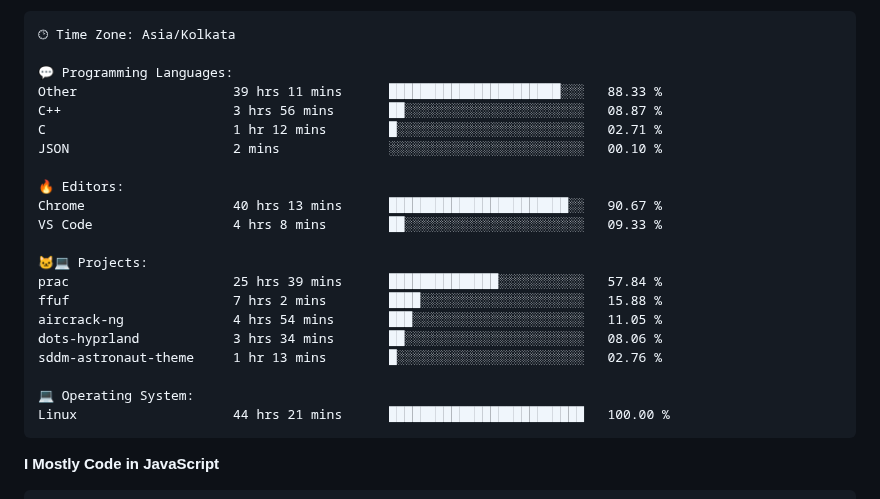
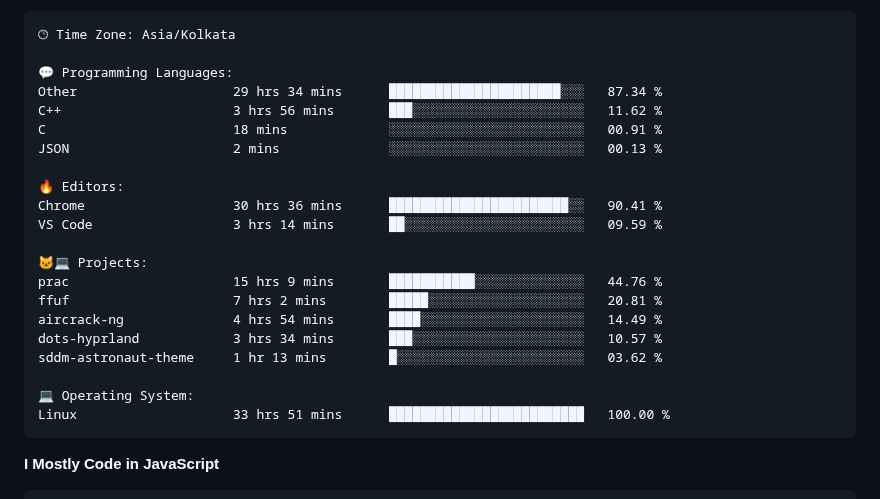
Before and after one commit to Clay990/Clay990, a Markdown page: README.md, the part around one of its changes. Rendered like a GitHub page.

Commit message:
Updated waka-readme graph with new metrics

````diff
--- a/README.md
+++ b/README.md
@@ -47,24 +47,24 @@ Sunday                   49 commits          ███████░░░░
 🕑︎ Time Zone: Asia/Kolkata
 
 💬 Programming Languages:
-Other                    39 hrs 11 mins      ██████████████████████░░░   88.33 %
-C++                      3 hrs 56 mins       ██░░░░░░░░░░░░░░░░░░░░░░░   08.87 %
-C                        1 hr 12 mins        █░░░░░░░░░░░░░░░░░░░░░░░░   02.71 %
-JSON                     2 mins              ░░░░░░░░░░░░░░░░░░░░░░░░░   00.10 %
+Other                    29 hrs 34 mins      ██████████████████████░░░   87.34 %
+C++                      3 hrs 56 mins       ███░░░░░░░░░░░░░░░░░░░░░░   11.62 %
+C                        18 mins             ░░░░░░░░░░░░░░░░░░░░░░░░░   00.91 %
+JSON                     2 mins              ░░░░░░░░░░░░░░░░░░░░░░░░░   00.13 %
 
 🔥 Editors:
-Chrome                   40 hrs 13 mins      ███████████████████████░░   90.67 %
-VS Code                  4 hrs 8 mins        ██░░░░░░░░░░░░░░░░░░░░░░░   09.33 %
+Chrome                   30 hrs 36 mins      ███████████████████████░░   90.41 %
+VS Code                  3 hrs 14 mins       ██░░░░░░░░░░░░░░░░░░░░░░░   09.59 %
 
 🐱‍💻 Projects:
-prac                     25 hrs 39 mins      ██████████████░░░░░░░░░░░   57.84 %
-ffuf                     7 hrs 2 mins        ████░░░░░░░░░░░░░░░░░░░░░   15.88 %
-aircrack-ng              4 hrs 54 mins       ███░░░░░░░░░░░░░░░░░░░░░░   11.05 %
-dots-hyprland            3 hrs 34 mins       ██░░░░░░░░░░░░░░░░░░░░░░░   08.06 %
-sddm-astronaut-theme     1 hr 13 mins        █░░░░░░░░░░░░░░░░░░░░░░░░   02.76 %
+prac                     15 hrs 9 mins       ███████████░░░░░░░░░░░░░░   44.76 %
+ffuf                     7 hrs 2 mins        █████░░░░░░░░░░░░░░░░░░░░   20.81 %
+aircrack-ng              4 hrs 54 mins       ████░░░░░░░░░░░░░░░░░░░░░   14.49 %
+dots-hyprland            3 hrs 34 mins       ███░░░░░░░░░░░░░░░░░░░░░░   10.57 %
+sddm-astronaut-theme     1 hr 13 mins        █░░░░░░░░░░░░░░░░░░░░░░░░   03.62 %
 
 💻 Operating System:
-Linux                    44 hrs 21 mins      █████████████████████████   100.00 %
+Linux                    33 hrs 51 mins      █████████████████████████   100.00 %
 ```
 
 **I Mostly Code in JavaScript**
````
Also changed, not shown: other parts of README.md (+1 -1 lines).
